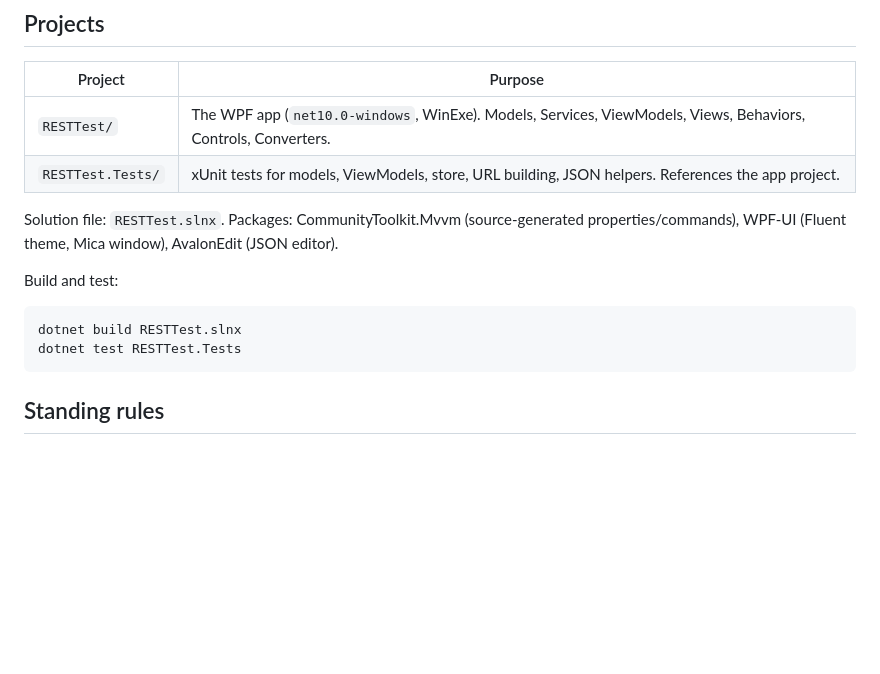
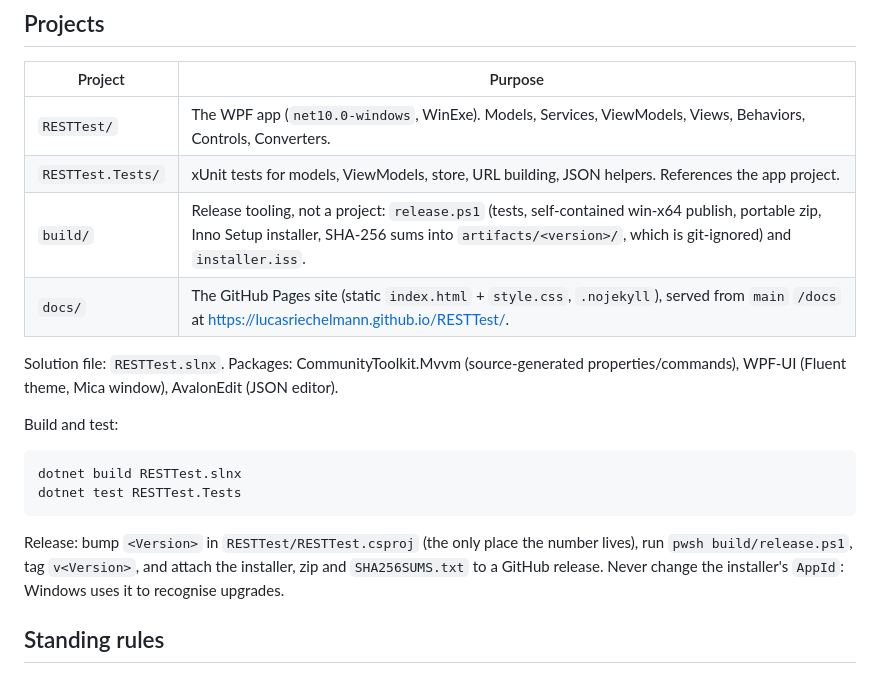
Before and after one commit to lucasriechelmann/RESTTest, a Markdown page: CLAUDE.md, the part around the change. GitHub-like rendering; blank space fills up the shorter version.

````diff
--- a/CLAUDE.md
+++ b/CLAUDE.md
@@ -10,6 +10,8 @@ Request chaining exists **without** text templating (decided 2026-11-23, "option
 |---|---|
 | `RESTTest/` | The WPF app (`net10.0-windows`, WinExe). Models, Services, ViewModels, Views, Behaviors, Controls, Converters. |
 | `RESTTest.Tests/` | xUnit tests for models, ViewModels, store, URL building, JSON helpers. References the app project. |
+| `build/` | Release tooling, not a project: `release.ps1` (tests, self-contained win-x64 publish, portable zip, Inno Setup installer, SHA-256 sums into `artifacts/<version>/`, which is git-ignored) and `installer.iss`. |
+| `docs/` | The GitHub Pages site (static `index.html` + `style.css`, `.nojekyll`), served from `main` `/docs` at https://lucasriechelmann.github.io/RESTTest/. |
 
 Solution file: `RESTTest.slnx`. Packages: CommunityToolkit.Mvvm (source-generated properties/commands), WPF-UI (Fluent theme, Mica window), AvalonEdit (JSON editor).
 
@@ -19,6 +21,8 @@ Build and test:
 dotnet build RESTTest.slnx
 dotnet test RESTTest.Tests
 ```
+
+Release: bump `<Version>` in `RESTTest/RESTTest.csproj` (the only place the number lives), run `pwsh build/release.ps1`, tag `v<Version>`, and attach the installer, zip and `SHA256SUMS.txt` to a GitHub release. Never change the installer's `AppId`: Windows uses it to recognise upgrades.
 
 ## Standing rules
 
````
Also changed, not shown: .claude/knowledge/architecture.md (+1 -0 lines), README.md (+48 -23 lines), docs/icon.png (added), docs/screenshot.png (added), 7 other files.
